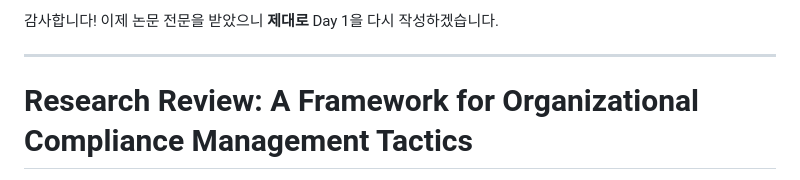
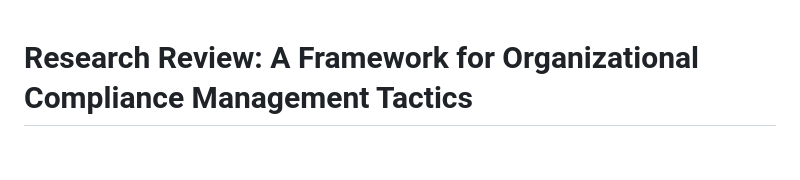
Before and after one commit to hojjang98/SK-Shieldus-rookies-28, a Markdown page: paper_review/consulting_보안_컨설팅/Foorthuis2011_Compliance_Tactics_Framework.md, the part around the change. Rendered like a GitHub page; blank space fills up the shorter version.

Commit message:
20260202 sk paper_review update #2

```diff
--- a/paper_review/consulting_보안_컨설팅/Foorthuis2011_Compliance_Tactics_Framework.md
+++ b/paper_review/consulting_보안_컨설팅/Foorthuis2011_Compliance_Tactics_Framework.md
@@ -1,7 +1,3 @@
-감사합니다! 이제 논문 전문을 받았으니 **제대로** Day 1을 다시 작성하겠습니다.
-
----
-
 # Research Review: A Framework for Organizational Compliance Management Tactics
 
 > **Analyzed Date:** 2025.02.03 - 2025.02.07
```
